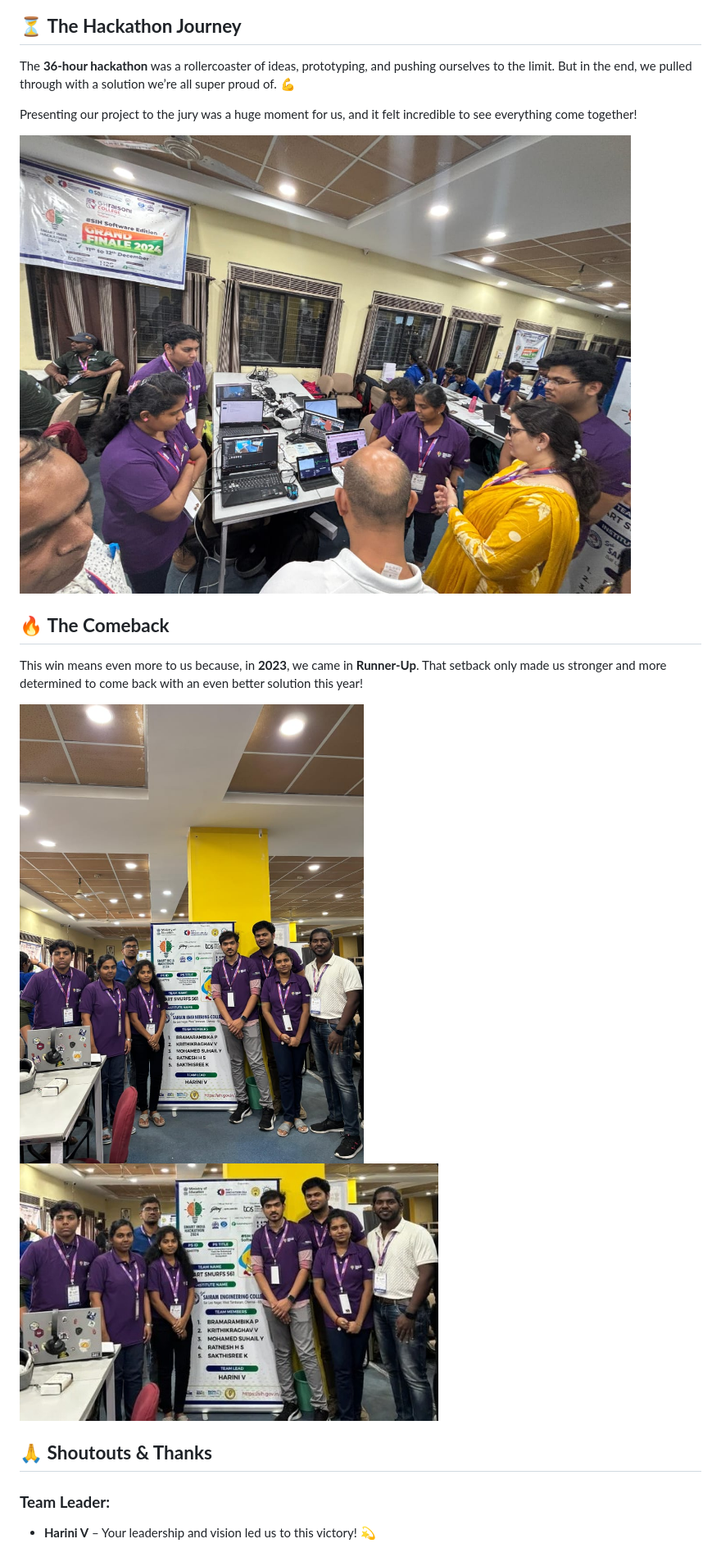
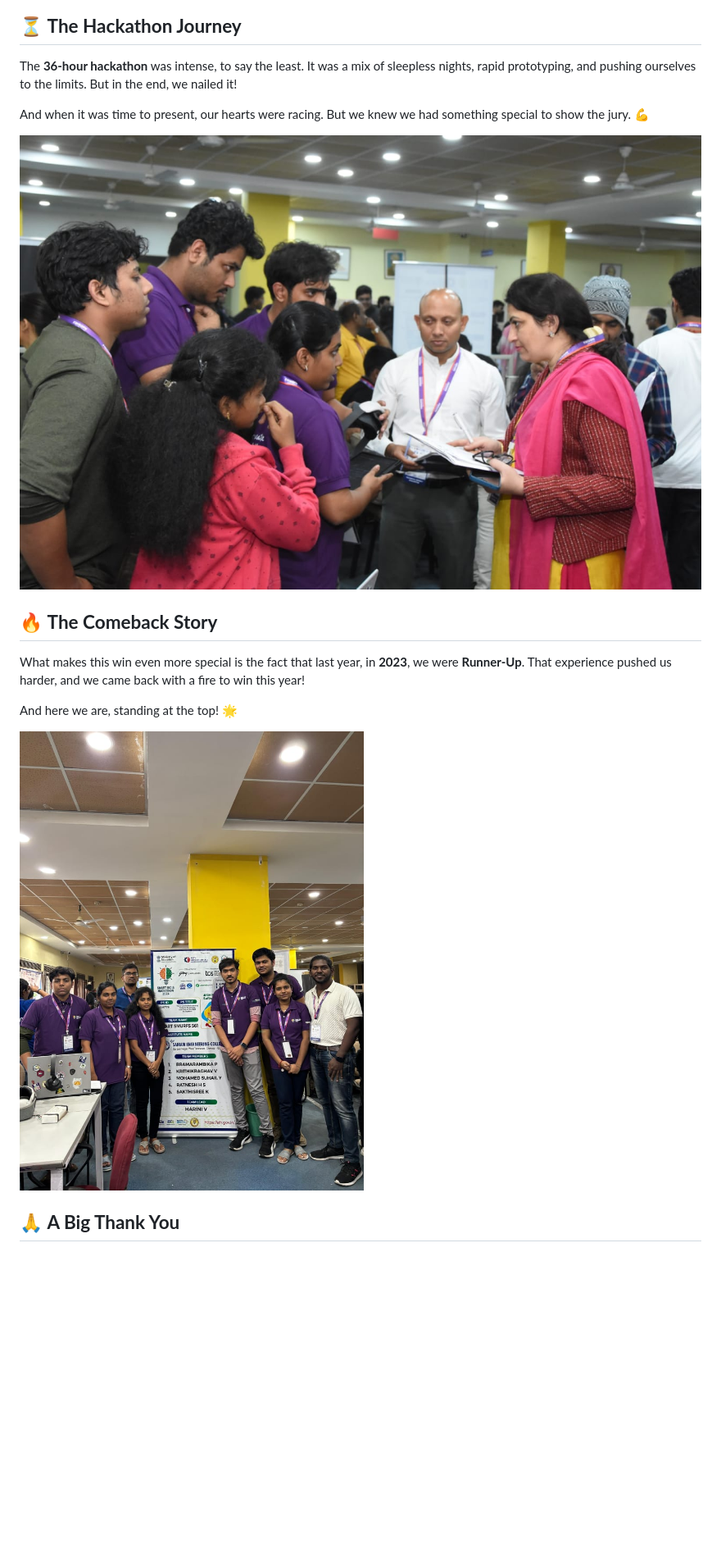
Before and after one commit to hsratneshsci/sih_test_readme, a Markdown page: README.md, the part around one of its changes. Shown at 82% size. Rendered like a GitHub page; blank space fills up the shorter version.

```diff
--- a/README.md
+++ b/README.md
@@ -41,21 +44,19 @@ We wanted to deliver immersive VR training for healthcare professionals and help
 
 ## ⏳ **The Hackathon Journey**
 
-The **36-hour hackathon** was a rollercoaster of ideas, prototyping, and pushing ourselves to the limit. But in the end, we pulled through with a solution we’re all super proud of. 💪
+The **36-hour hackathon** was intense, to say the least. It was a mix of sleepless nights, rapid prototyping, and pushing ourselves to the limits. But in the end, we nailed it!
 
-Presenting our project to the jury was a huge moment for us, and it felt incredible to see everything come together!
+And when it was time to present, our hearts were racing. But we knew we had something special to show the jury. 💪
 
-<img src="img/top%20down%20shot%20for%20the%20team%20explaining%20to%20jury%20which%20shows%20the%20laptops%20and%20output.jpeg" style="max-width: 100%; height: auto;" />
+![Team Explaining to Jury](img/team%20with%20jury%20explaining.jpeg)
 
-## 🔥 **The Comeback**
+## 🔥 **The Comeback Story**
 
-This win means even more to us because, in **2023**, we came in **Runner-Up**. That setback only made us stronger and more determined to come back with an even better solution this year!
+What makes this win even more special is the fact that last year, in **2023**, we were **Runner-Up**. That experience pushed us harder, and we came back with a fire to win this year!
 
-<img src="img/team%20with%20banner.jpeg" style="max-width: 100%; height: auto;" />
-<img src="img/team%20pic%20with%20banner%20in%20landscape.jpeg" style="max-width: 100%; height: auto;" />
+And here we are, standing at the top! 🌟
 
-## 🙏 **Shoutouts & Thanks**
+![Team with Trophy](img/team%20with%20banner.jpeg)
 
-### **Team Leader:**
-- **Harini V** – Your leadership and vision led us to this victory! 💫
+## 🙏 **A Big Thank You**
 
```
Also changed, not shown: other parts of README.md (+31 -29 lines).
